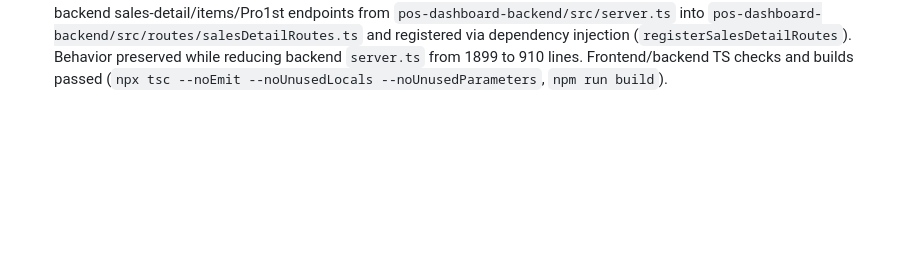
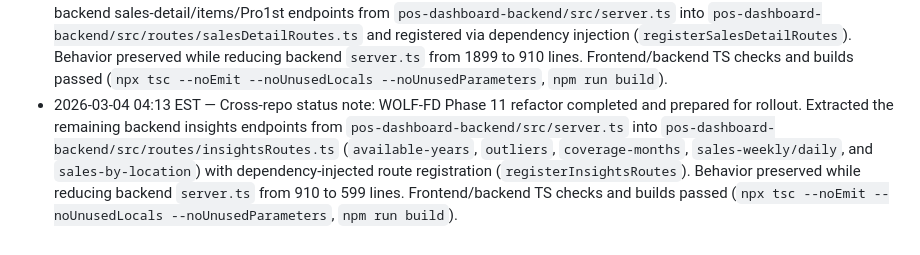
Before and after one commit to alphaonlines/AlphaAI, a Markdown page: AGENTS.md, the part around the change. GitHub-like rendering; blank space fills up the shorter version.

Commit message:
docs: log WOLF-FD phase 11 refactor status

```diff
--- a/AGENTS.md
+++ b/AGENTS.md
@@ -60,3 +60,4 @@ Extra fields are tolerated by the UI, but prefer keeping to the schema unless a
 - 2026-03-04 03:49 EST — Cross-repo status note: WOLF-FD Phase 8 refactor completed with SalesDashboard core print table extraction (`components/sales/SalesCorePrintSections.tsx`) and backend analytics extraction (`pos-dashboard-backend/src/routes/analyticsRoutes.ts`) for `/api/low-margin`, `/api/summary`, and `/api/leaderboard`. Behavior preserved while reducing `SalesDashboard.tsx` (2610→2467) and backend `server.ts` (2096→1899). Frontend/backend TS + build checks passed before rollout.
 - 2026-03-04 03:58 EST — Cross-repo status note: WOLF-FD Phase 9 refactor completed and prepared for rollout. Extracted the remaining interactive Sales report card from `components/SalesDashboard.tsx` into `components/sales/SalesReportCard.tsx` (SalesDashboard reduced 2467→2252) while preserving existing report filters/sorts and low-margin ticket links. Frontend/backend TS checks and builds passed (`npx tsc --noEmit --noUnusedLocals --noUnusedParameters`, `npm run build`). Updated WOLF-FD footprint snapshot: 14,486 TS/JS lines and 21,988 tracked code/docs/script lines.
 - 2026-03-04 04:06 EST — Cross-repo status note: WOLF-FD Phase 10 refactor completed and prepared for rollout. Extracted backend sales-detail/items/Pro1st endpoints from `pos-dashboard-backend/src/server.ts` into `pos-dashboard-backend/src/routes/salesDetailRoutes.ts` and registered via dependency injection (`registerSalesDetailRoutes`). Behavior preserved while reducing backend `server.ts` from 1899 to 910 lines. Frontend/backend TS checks and builds passed (`npx tsc --noEmit --noUnusedLocals --noUnusedParameters`, `npm run build`).
+- 2026-03-04 04:13 EST — Cross-repo status note: WOLF-FD Phase 11 refactor completed and prepared for rollout. Extracted the remaining backend insights endpoints from `pos-dashboard-backend/src/server.ts` into `pos-dashboard-backend/src/routes/insightsRoutes.ts` (`available-years`, `outliers`, `coverage-months`, `sales-weekly/daily`, and `sales-by-location`) with dependency-injected route registration (`registerInsightsRoutes`). Behavior preserved while reducing backend `server.ts` from 910 to 599 lines. Frontend/backend TS checks and builds passed (`npx tsc --noEmit --noUnusedLocals --noUnusedParameters`, `npm run build`).
```
